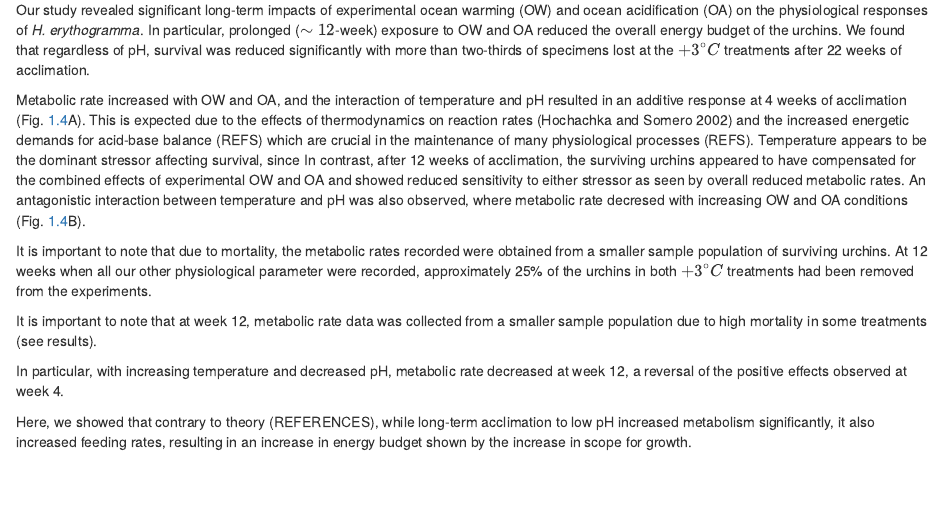
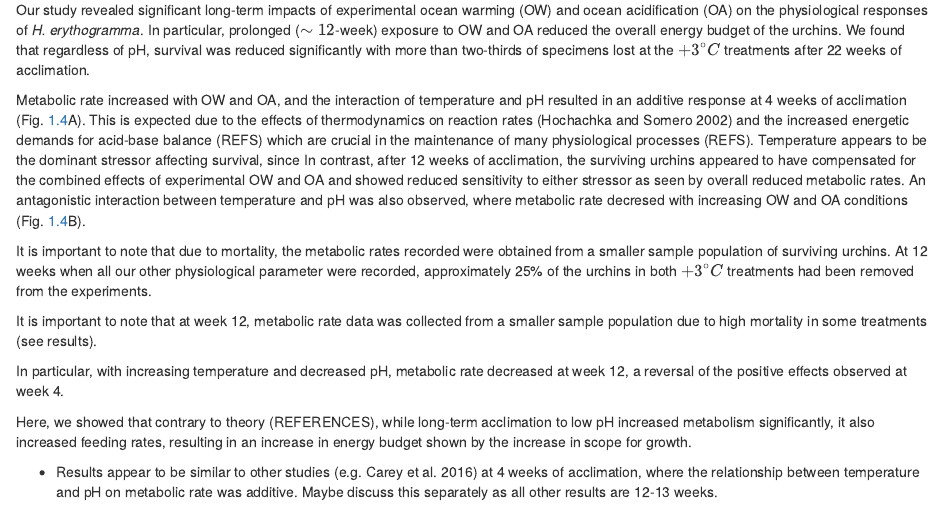
Before and after one commit to januarharianto/usyd-thesis-januar, an R Markdown document (02-multistressor.Rmd): the page in a window 1100 px wide, from 14990 px down. Rendered offline with R 4.5, knitr and Pandoc, with nearby package versions; drawn as R Markdown's standard HTML page in place of the format the file asks for; code that draws random numbers runs with fixed seeds of ours; some code elsewhere in the file could not run offline; common packages that the code uses without loading them are loaded.

Commit message:
discussion update

```diff
--- a/02-multistressor.Rmd
+++ b/02-multistressor.Rmd
@@ -602,7 +602,7 @@ In particular, with increasing temperature and decreased pH, metabolic rate decr
 
 Here, we showed that contrary to theory (REFERENCES), while long-term acclimation to low pH increased metabolism significantly, it also increased feeding rates, resulting in an increase in energy budget shown by the increase in scope for growth.
 
-<!-- - Results appear to be similar to other studies (e.g. Carey et al. 2016) at 4 weeks of acclimation, where the relationship between temperature and pH on metabolic rate was additive. Maybe discuss this separately as all other results are 12-13 weeks. -->
+- Results appear to be similar to other studies (e.g. Carey et al. 2016) at 4 weeks of acclimation, where the relationship between temperature and pH on metabolic rate was additive. Maybe discuss this separately as all other results are 12-13 weeks.
 <!-- - At 12 weeks, there are interactions. -->
 <!-- - It is possible that the interactions are due to acclimation, but we cannot ignore that it might also be due to temeprature differences between the two period. [Need referecens to back up..] -->
 <!-- - Maintaining energy surplus is key to survival. Increased temperature reduced assimilation efficiency, affected by reduced feeding rate. -->
```
